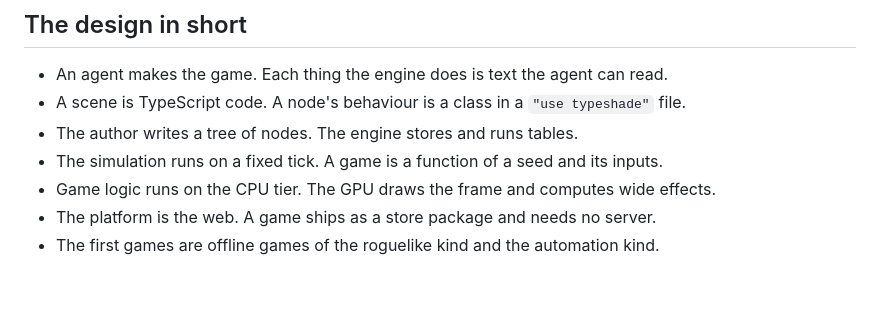
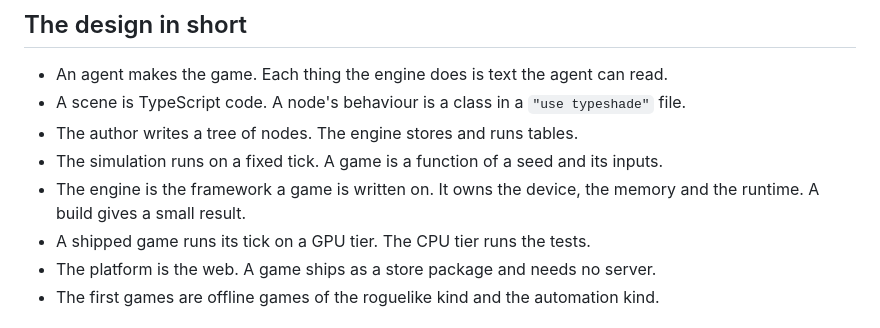
Before and after one commit to typeshade/radiance, a Markdown page: README.md, the part around the change. Rendered like a GitHub page; blank space fills up the shorter version.

```diff
--- a/README.md
+++ b/README.md
@@ -113,7 +113,9 @@ bun run harness         # the page in headless Chromium, held to the CPU tier
 - A scene is TypeScript code. A node's behaviour is a class in a `"use typeshade"` file.
 - The author writes a tree of nodes. The engine stores and runs tables.
 - The simulation runs on a fixed tick. A game is a function of a seed and its inputs.
-- Game logic runs on the CPU tier. The GPU draws the frame and computes wide effects.
+- The engine is the framework a game is written on. It owns the device, the memory and the
+  runtime. A build gives a small result.
+- A shipped game runs its tick on a GPU tier. The CPU tier runs the tests.
 - The platform is the web. A game ships as a store package and needs no server.
 - The first games are offline games of the roguelike kind and the automation kind.
 
```
Also changed, not shown: docs/vision.md (+50 -22 lines).
